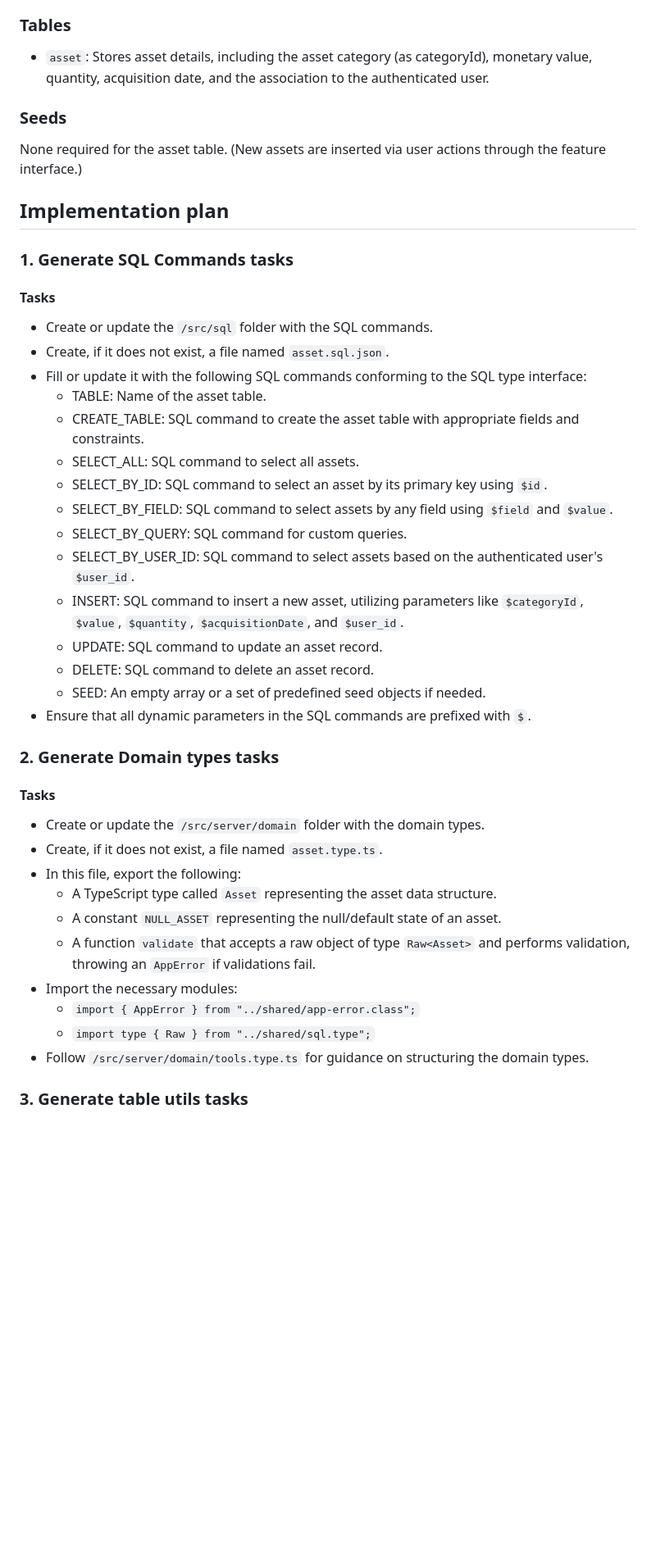
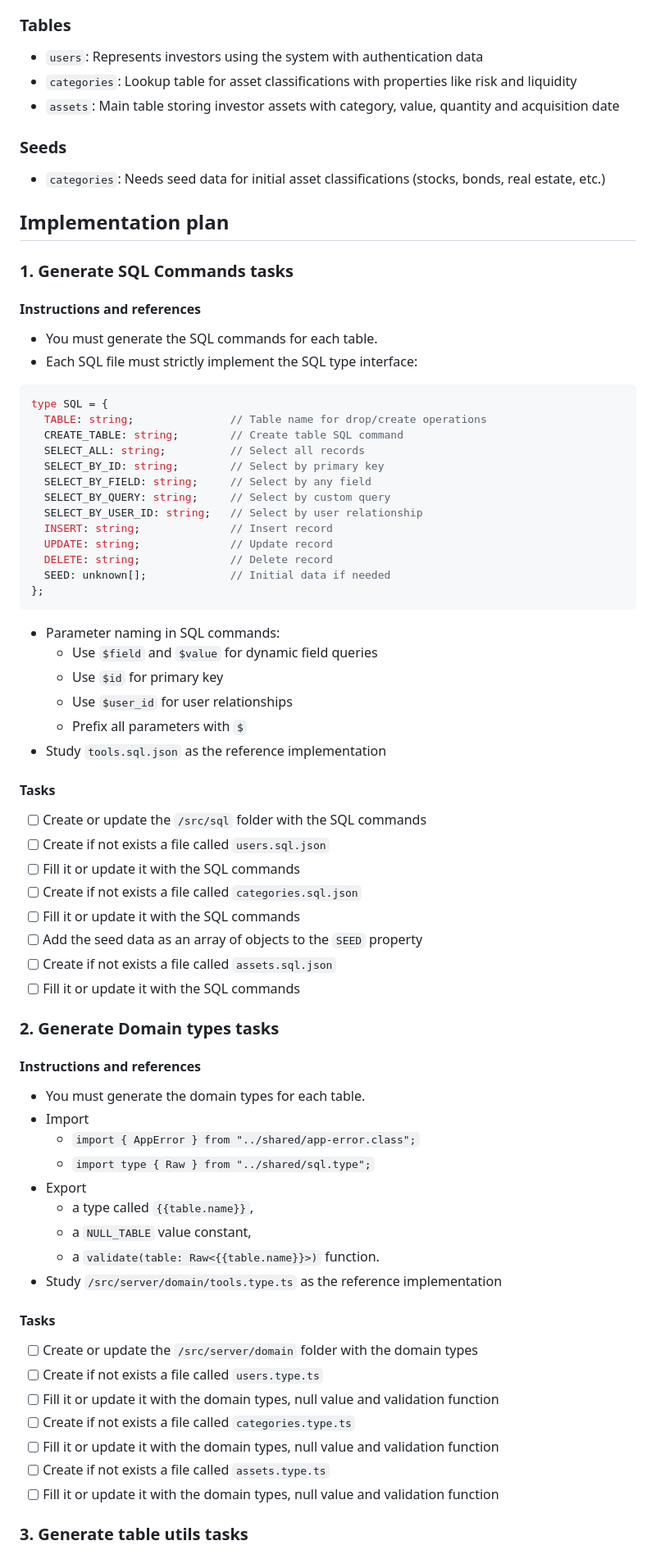
Before and after one commit to AIcodeAcademy/full_stack_blueprint, a Markdown page: docs/1-add_asset/1-add_asset.sql.plan.md, the part around one of its changes. Shown at 82% size. Drawn GitHub-style; blank space fills up the shorter version.

Commit message:
docs(sql): add implementation plan for feature 1 - add asset

````diff
--- a/docs/1-add_asset/1-add_asset.sql.plan.md
+++ b/docs/1-add_asset/1-add_asset.sql.plan.md
@@ -27,48 +20,77 @@ Reference documentation to be used during implementation:
 
 ### Tables
 
-- `asset`: Stores asset details, including the asset category (as categoryId), monetary value, quantity, acquisition date, and the association to the authenticated user.
+- `users`: Represents investors using the system with authentication data
+- `categories`: Lookup table for asset classifications with properties like risk and liquidity
+- `assets`: Main table storing investor assets with category, value, quantity and acquisition date
 
 ### Seeds
 
-None required for the asset table. (New assets are inserted via user actions through the feature interface.)
+- `categories`: Needs seed data for initial asset classifications (stocks, bonds, real estate, etc.)
 
 ## Implementation plan
 
 ### 1. Generate SQL Commands tasks
 
+#### Instructions and references
+
+- You must generate the SQL commands for each table.
+- Each SQL file must strictly implement the SQL type interface:
+```typescript
+type SQL = {
+  TABLE: string;               // Table name for drop/create operations
+  CREATE_TABLE: string;        // Create table SQL command
+  SELECT_ALL: string;          // Select all records
+  SELECT_BY_ID: string;        // Select by primary key
+  SELECT_BY_FIELD: string;     // Select by any field
+  SELECT_BY_QUERY: string;     // Select by custom query
+  SELECT_BY_USER_ID: string;   // Select by user relationship
+  INSERT: string;              // Insert record
+  UPDATE: string;              // Update record
+  DELETE: string;              // Delete record
+  SEED: unknown[];             // Initial data if needed
+};
+```
+- Parameter naming in SQL commands:
+   - Use `$field` and `$value` for dynamic field queries
+   - Use `$id` for primary key
+   - Use `$user_id` for user relationships
+   - Prefix all parameters with `$`
+- Study `tools.sql.json` as the reference implementation
+
 #### Tasks
 
-- Create or update the `/src/sql` folder with the SQL commands.
-- Create, if it does not exist, a file named `asset.sql.json`.
-- Fill or update it with the following SQL commands conforming to the SQL type interface:
-  - TABLE: Name of the asset table.
-  - CREATE_TABLE: SQL command to create the asset table with appropriate fields and constraints.
-  - SELECT_ALL: SQL command to select all assets.
-  - SELECT_BY_ID: SQL command to select an asset by its primary key using `$id`.
-  - SELECT_BY_FIELD: SQL command to select assets by any field using `$field` and `$value`.
-  - SELECT_BY_QUERY: SQL command for custom queries.
-  - SELECT_BY_USER_ID: SQL command to select assets based on the authenticated user's `$user_id`.
-  - INSERT: SQL command to insert a new asset, utilizing parameters like `$categoryId`, `$value`, `$quantity`, `$acquisitionDate`, and `$user_id`.
-  - UPDATE: SQL command to update an asset record.
-  - DELETE: SQL command to delete an asset record.
-  - SEED: An empty array or a set of predefined seed objects if needed.
-- Ensure that all dynamic parameters in the SQL commands are prefixed with `$`.
+- [ ] Create or update the `/src/sql` folder with the SQL commands
+- [ ] Create if not exists a file called `users.sql.json`
+- [ ] Fill it or update it with the SQL commands
+- [ ] Create if not exists a file called `categories.sql.json`
+- [ ] Fill it or update it with the SQL commands
+- [ ] Add the seed data as an array of objects to the `SEED` property
+- [ ] Create if not exists a file called `assets.sql.json`
+- [ ] Fill it or update it with the SQL commands
 
 ### 2. Generate Domain types tasks
 
+#### Instructions and references
+- You must generate the domain types for each table.
+- Import
+  - `import { AppError } from "../shared/app-error.class";`
+  - `import type { Raw } from "../shared/sql.type";`
+- Export
+  - a type called `{{table.name}}`,
+  - a `NULL_TABLE` value constant,
+  - a `validate(table: Raw<{{table.name}}>)` function.
+- Study `/src/server/domain/tools.type.ts` as the reference implementation
+
 #### Tasks
 
-- Create or update the `/src/server/domain` folder with the domain types.
-- Create, if it does not exist, a file named `asset.type.ts`.
-- In this file, export the following:
-  - A TypeScript type called `Asset` representing the asset data structure.
-  - A constant `NULL_ASSET` representing the null/default state of an asset.
-  - A function `validate` that accepts a raw object of type `Raw<Asset>` and performs validation, throwing an `AppError` if validations fail.
-- Import the necessary modules:
-  - `import { AppError } from "../shared/app-error.class";`
-  - `import type { Raw } from "../shared/sql.type";`
-- Follow `/src/server/domain/tools.type.ts` for guidance on structuring the domain types.
+- [ ] Create or update the `/src/server/domain` folder with the domain types
+- [ ] Create if not exists a file called `users.type.ts`
+- [ ] Fill it or update it with the domain types, null value and validation function
+- [ ] Create if not exists a file called `categories.type.ts`
+- [ ] Fill it or update it with the domain types, null value and validation function
+- [ ] Create if not exists a file called `assets.type.ts`
+- [ ] Fill it or update it with the domain types, null value and validation function
 
 ### 3. Generate table utils tasks
 
````
Also changed, not shown: other parts of docs/1-add_asset/1-add_asset.sql.plan.md (+36 -19 lines).
